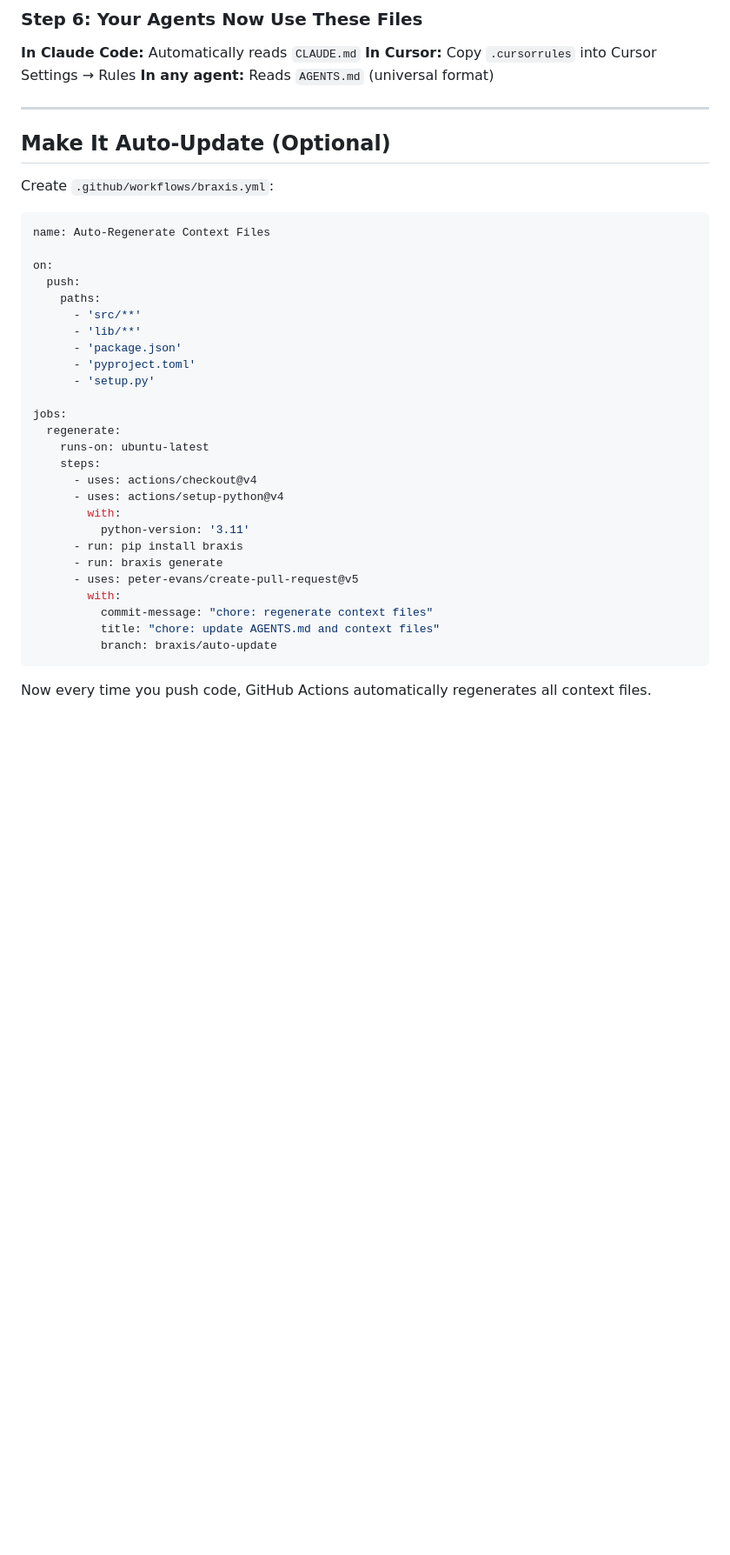
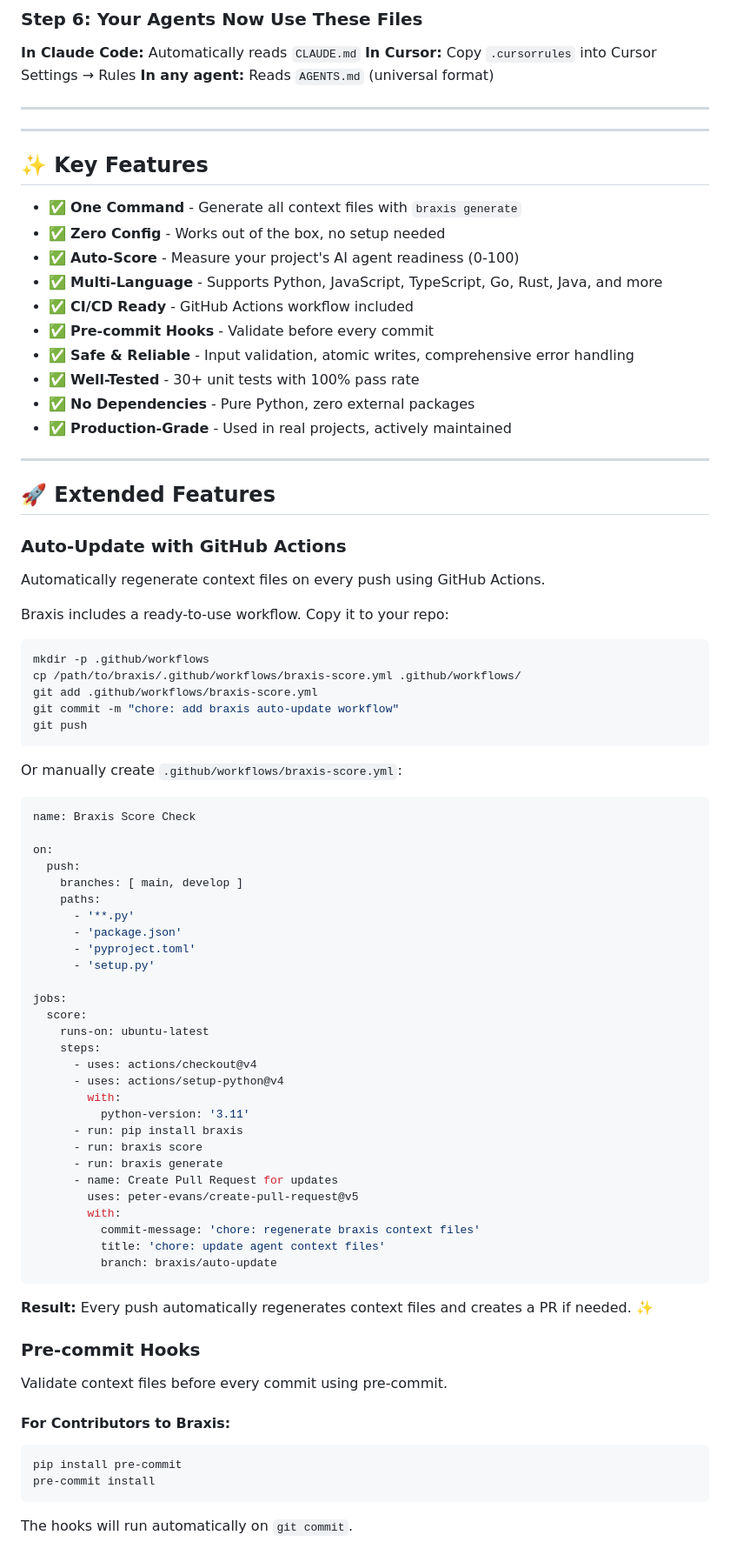
Before and after one commit to jaykrishna316/braxis, a Markdown page: README.md, the part around one of its changes. Shown at 87% size. GitHub-like rendering; blank space fills up the shorter version.

````diff
--- a/README.md
+++ b/README.md
@@ -87,24 +87,55 @@ git push
 
 ---
 
-## Make It Auto-Update (Optional)
+---
 
-Create `.github/workflows/braxis.yml`:
+## ✨ Key Features
+
+- ✅ **One Command** - Generate all context files with `braxis generate`
+- ✅ **Zero Config** - Works out of the box, no setup needed
+- ✅ **Auto-Score** - Measure your project's AI agent readiness (0-100)
+- ✅ **Multi-Language** - Supports Python, JavaScript, TypeScript, Go, Rust, Java, and more
+- ✅ **CI/CD Ready** - GitHub Actions workflow included
+- ✅ **Pre-commit Hooks** - Validate before every commit
+- ✅ **Safe & Reliable** - Input validation, atomic writes, comprehensive error handling
+- ✅ **Well-Tested** - 30+ unit tests with 100% pass rate
+- ✅ **No Dependencies** - Pure Python, zero external packages
+- ✅ **Production-Grade** - Used in real projects, actively maintained
+
+---
+
+## 🚀 Extended Features
+
+### Auto-Update with GitHub Actions
+
+Automatically regenerate context files on every push using GitHub Actions.
+
+Braxis includes a ready-to-use workflow. Copy it to your repo:
+
+```bash
+mkdir -p .github/workflows
+cp /path/to/braxis/.github/workflows/braxis-score.yml .github/workflows/
+git add .github/workflows/braxis-score.yml
+git commit -m "chore: add braxis auto-update workflow"
+git push
+```
+
+Or manually create `.github/workflows/braxis-score.yml`:
 
 ```yaml
-name: Auto-Regenerate Context Files
+name: Braxis Score Check
 
 on:
   push:
+    branches: [ main, develop ]
     paths:
-      - 'src/**'
-      - 'lib/**'
+      - '**.py'
       - 'package.json'
       - 'pyproject.toml'
       - 'setup.py'
 
 jobs:
-  regenerate:
+  score:
     runs-on: ubuntu-latest
     steps:
       - uses: actions/checkout@v4
@@ -112,12 +143,28 @@ jobs:
         with:
           python-version: '3.11'
       - run: pip install braxis
+      - run: braxis score
       - run: braxis generate
-      - uses: peter-evans/create-pull-request@v5
+      - name: Create Pull Request for updates
+        uses: peter-evans/create-pull-request@v5
         with:
-          commit-message: "chore: regenerate context files"
-          title: "chore: update AGENTS.md and context files"
+          commit-message: 'chore: regenerate braxis context files'
+          title: 'chore: update agent context files'
           branch: braxis/auto-update
 ```
 
-Now every time you push code, GitHub Actions automatically regenerates all context files.
+**Result:** Every push automatically regenerates context files and creates a PR if needed. ✨
+
+### Pre-commit Hooks
+
+Validate context files before every commit using pre-commit.
+
+#### For Contributors to Braxis:
+
+```bash
+pip install pre-commit
+pre-commit install
+```
+
+The hooks will run automatically on `git commit`.
+
````
Also changed, not shown: other parts of README.md (+105 -10 lines).
